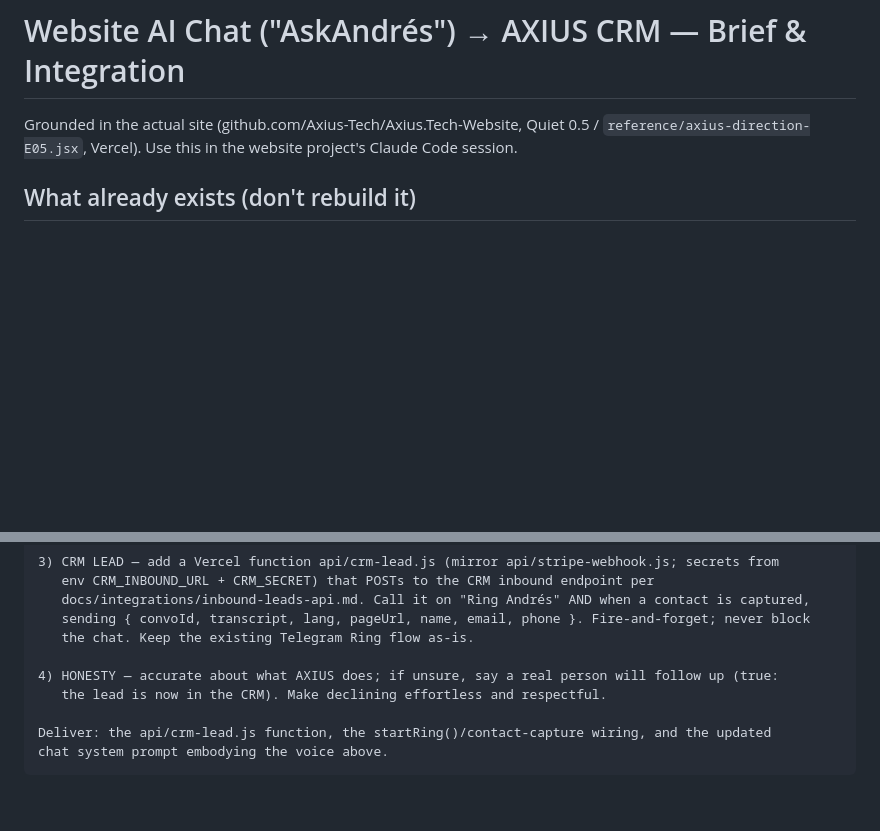
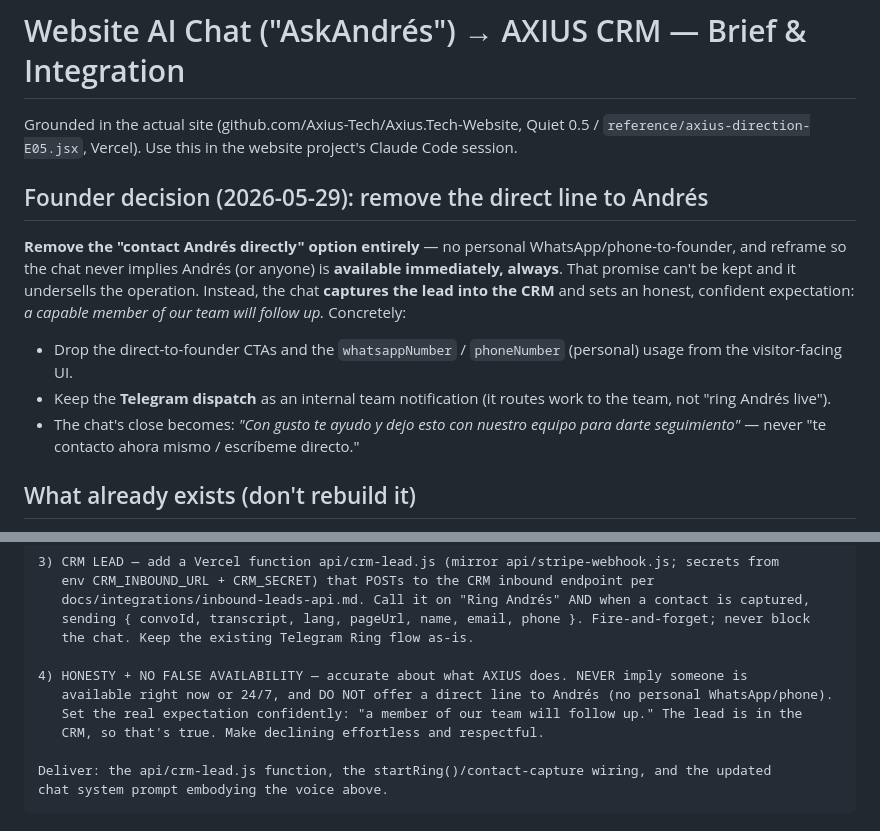
Before and after one commit to AIV-Dream-Avant-Garde/AIV-Lead-Engine-CRM, a Markdown page: docs/integrations/website-chat-brief.md, 2 parts joined by grey strips. Rendered like a GitHub page; blank space fills up the shorter version.

Commit message:
Remove direct-to-founder contact; set honest follow-up expectations (brief + voice spec)
Founder decision: drop the "contact Andrés directly" option entirely (no
personal WhatsApp/phone, no implication of immediate/always availability) — it
can't be kept and undersells the operation. The website chat instead captures
the lead into the CRM and promises, confidently, that a capable team member
follows up. Telegram dispatch stays as an internal team notification.

- website-chat-brief.md: add the decision banner; drop whatsappNumber/
  phoneNumber direct CTAs from visitor UI; reframe the chat close + the prompt's
  honesty goal to "team follows up," never "I'm available now."
- outreach voice spec: add "set honest expectations — never imply immediate or
  24/7 personal availability" to the dual mandate.

Co-Authored-By: Claude Opus 4.8 (1M context) <noreply@anthropic.com>

```diff
--- a/docs/integrations/website-chat-brief.md
+++ b/docs/integrations/website-chat-brief.md
@@ -1,6 +1,12 @@
 # Website AI Chat ("AskAndrés") → AXIUS CRM — Brief & Integration
 
 Grounded in the actual site (github.com/Axius-Tech/Axius.Tech-Website, Quiet 0.5 / `reference/axius-direction-E05.jsx`, Vercel). Use this in the website project's Claude Code session.
+
+## Founder decision (2026-05-29): remove the direct line to Andrés
+**Remove the "contact Andrés directly" option entirely** — no personal WhatsApp/phone-to-founder, and reframe so the chat never implies Andrés (or anyone) is **available immediately, always**. That promise can't be kept and it undersells the operation. Instead, the chat **captures the lead into the CRM** and sets an honest, confident expectation: *a capable member of our team will follow up.* Concretely:
+- Drop the direct-to-founder CTAs and the `whatsappNumber` / `phoneNumber` (personal) usage from the visitor-facing UI.
+- Keep the **Telegram dispatch** as an internal team notification (it routes work to the team, not "ring Andrés live").
+- The chat's close becomes: *"Con gusto te ayudo y dejo esto con nuestro equipo para darte seguimiento"* — never "te contacto ahora mismo / escríbeme directo."
 
 ## What already exists (don't rebuild it)
 - **`AskAndres`** — a conversational AI chat with a **"Ring Andrés"** escalation button.
@@ -70,8 +76,10 @@ Integrate the AskAndres chat with the AXIUS CRM, and tighten its voice.
    sending { convoId, transcript, lang, pageUrl, name, email, phone }. Fire-and-forget; never block
    the chat. Keep the existing Telegram Ring flow as-is.
 
-4) HONESTY — accurate about what AXIUS does; if unsure, say a real person will follow up (true:
-   the lead is now in the CRM). Make declining effortless and respectful.
+4) HONESTY + NO FALSE AVAILABILITY — accurate about what AXIUS does. NEVER imply someone is
+   available right now or 24/7, and DO NOT offer a direct line to Andrés (no personal WhatsApp/phone).
+   Set the real expectation confidently: "a member of our team will follow up." The lead is in the
+   CRM, so that's true. Make declining effortless and respectful.
 
 Deliver: the api/crm-lead.js function, the startRing()/contact-capture wiring, and the updated
 chat system prompt embodying the voice above.
```
Also changed, not shown: 1 other file.
